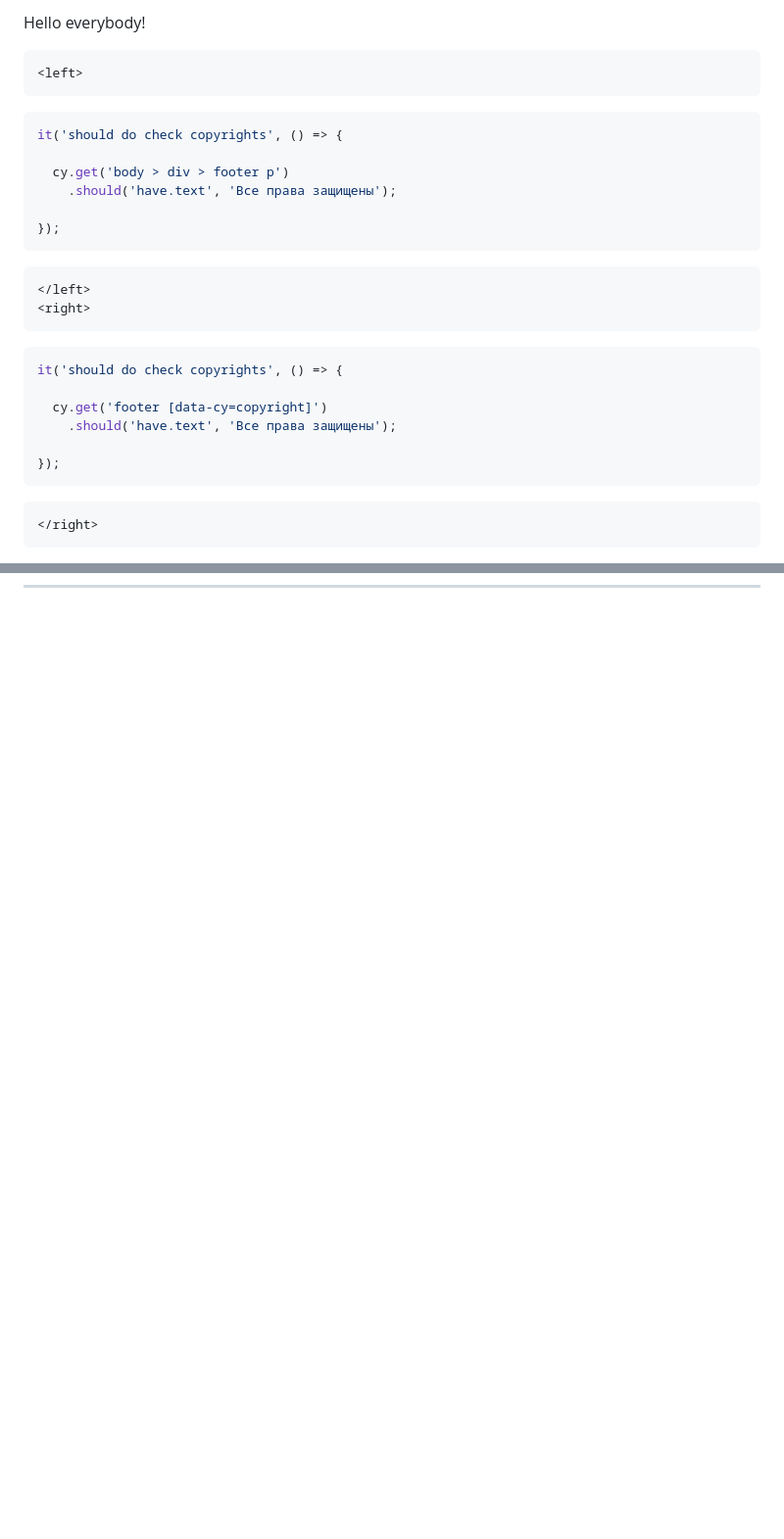
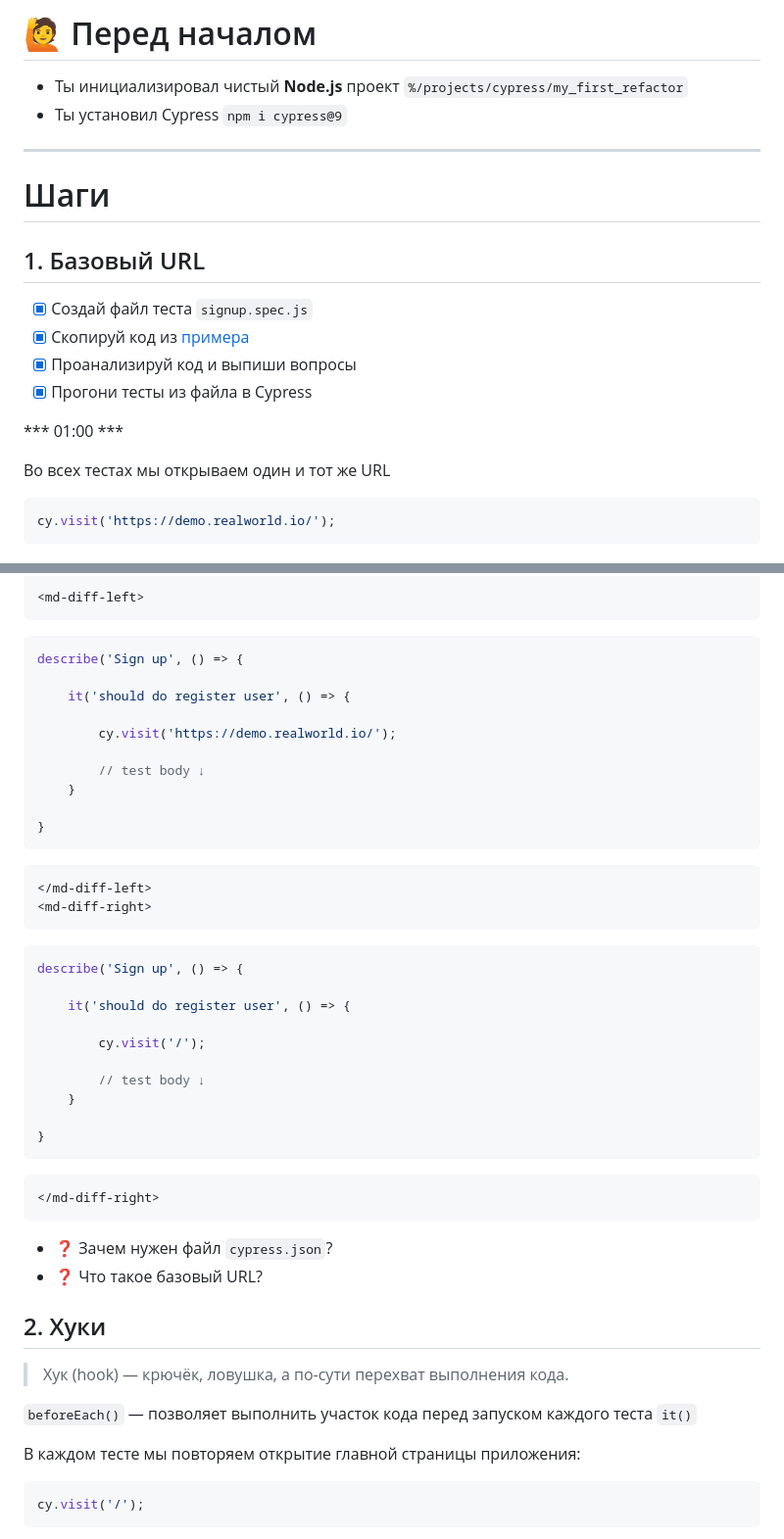
Before and after one commit to open-tutorials/cypress, a Markdown page: tutorials/my_first_refactor.md, 2 parts joined by grey strips. Shown: that part at 98% size. Drawn GitHub-style; blank space fills up the shorter version.

Commit message:
Refactor test mana tutorial

````diff
--- a/tutorials/my_first_refactor.md
+++ b/tutorials/my_first_refactor.md
@@ -1,28 +1,23 @@
-Hello everybody!
+# 🙋‍ Перед началом
 
-<code-diff>
-
-    <left>
-```js
-it('should do check copyrights', () => {
-
-  cy.get('body > div > footer p')
-    .should('have.text', 'Все права защищены');
-
-});
-```
-    </left>
-    <right>
-```js
-it('should do check copyrights', () => {
-
-  cy.get('footer [data-cy=copyright]')
-    .should('have.text', 'Все права защищены');
-
-});
-```
-    </right>
-
-</code-diff>
+* Ты инициализировал чистый **Node.js** проект `%/projects/cypress/my_first_refactor`
+* Ты установил Cypress `npm i cypress@9`
 
 ***
+
+# Шаги
+
+## 1. Базовый URL
+
+- [x] Создай файл теста `signup.spec.js`
+- [x] Скопируй код из [примера](cypress/integration/test_mama_project/signup.spec.js)
+- [x] Проанализируй код и выпиши вопросы
+- [x] Прогони тесты из файла в Cypress
+
+*** 01:00 ***
+
+Во всех тестах мы открываем один и тот же URL
+```js
+cy.visit('https://demo.realworld.io/');
+```
+
@@ -28,0 +40,47 @@ it('should do check copyrights', () => {
+<md-diff-code>
+
+    <md-diff-left>
+```js
+describe('Sign up', () => {
+
+    it('should do register user', () => {
+
+        cy.visit('https://demo.realworld.io/');
+
+        // test body ↓
+    }
+
+}
+```
+    </md-diff-left>
+    <md-diff-right>
+```js
+describe('Sign up', () => {
+
+    it('should do register user', () => {
+
+        cy.visit('/');
+
+        // test body ↓
+    }
+
+}
+```
+    </md-diff-right>
+
+</md-diff-code>
+
+* ❓ Зачем нужен файл `cypress.json`?
+* ❓ Что такое базовый URL?
+
+## 2. Хуки
+
+> Хук (hook) — крючёк, ловушка, а по-сути перехват выполнения кода.
+
+`beforeEach()` — позволяет выполнить участок кода перед запуском каждого теста `it()`
+
+В каждом тесте мы повторяем открытие главной страницы приложения:
+```js
+cy.visit('/');
+```
+
````
Also changed, not shown: other parts of tutorials/my_first_refactor.md (+139 -0 lines), tutorials/more_tests.md (added, +16 -0 lines), img/test_mama_project/rnd.gif (added), 20 other files.
